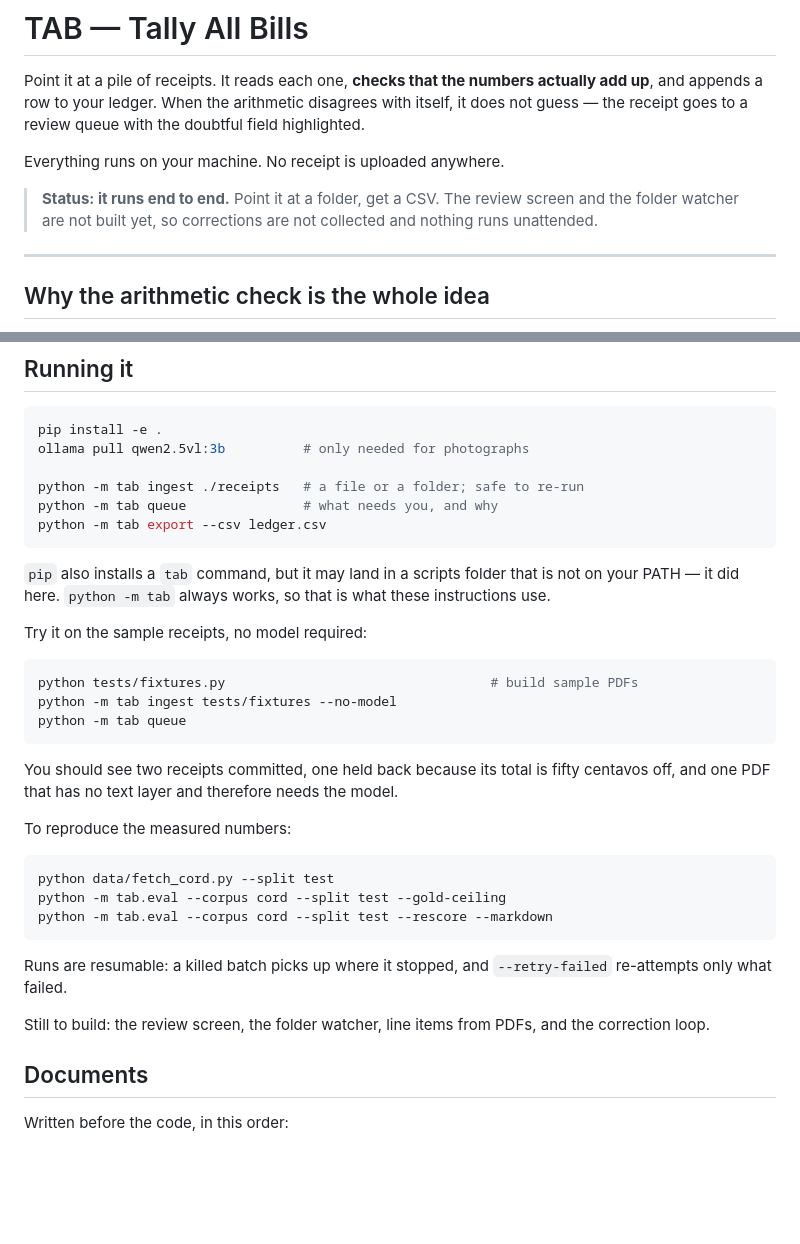
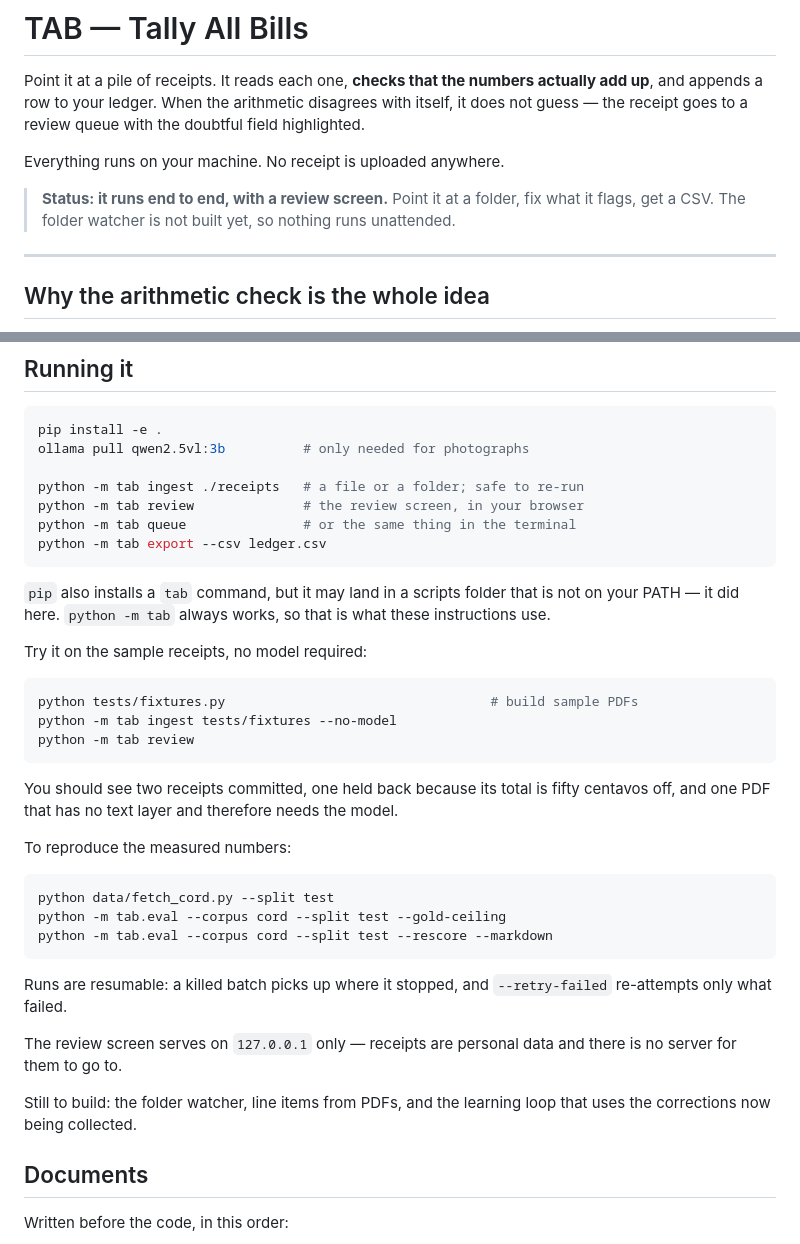
Before and after one commit to Zeref538/tab, a Markdown page: README.md, 2 parts joined by grey strips. Drawn GitHub-style; blank space fills up the shorter version.

Commit message:
docs: the review screen exists now
The README leads with tab review, the component table says web.py is built and
points at the ADR for why it has no framework, and the design brief records
that the page follows the system dark-mode setting rather than offering a
toggle of its own.

````diff
--- a/README.md
+++ b/README.md
@@ -7,9 +7,9 @@ with the doubtful field highlighted.
 
 Everything runs on your machine. No receipt is uploaded anywhere.
 
-> **Status: it runs end to end.** Point it at a folder, get a CSV. The review
-> screen and the folder watcher are not built yet, so corrections are not
-> collected and nothing runs unattended.
+> **Status: it runs end to end, with a review screen.** Point it at a folder,
+> fix what it flags, get a CSV. The folder watcher is not built yet, so nothing
+> runs unattended.
 
 ---
 
@@ -75,7 +75,8 @@ pip install -e .
 ollama pull qwen2.5vl:3b          # only needed for photographs
 
 python -m tab ingest ./receipts   # a file or a folder; safe to re-run
-python -m tab queue               # what needs you, and why
+python -m tab review              # the review screen, in your browser
+python -m tab queue               # or the same thing in the terminal
 python -m tab export --csv ledger.csv
 ```
 
@@ -88,7 +89,7 @@ Try it on the sample receipts, no model required:
 ```bash
 python tests/fixtures.py                                  # build sample PDFs
 python -m tab ingest tests/fixtures --no-model
-python -m tab queue
+python -m tab review
 ```
 
 You should see two receipts committed, one held back because its total is fifty
@@ -105,8 +106,11 @@ python -m tab.eval --corpus cord --split test --rescore --markdown
 Runs are resumable: a killed batch picks up where it stopped, and
 `--retry-failed` re-attempts only what failed.
 
-Still to build: the review screen, the folder watcher, line items from PDFs, and
-the correction loop.
+The review screen serves on `127.0.0.1` only — receipts are personal data and
+there is no server for them to go to.
+
+Still to build: the folder watcher, line items from PDFs, and the learning loop
+that uses the corrections now being collected.
 
 ## Documents
 
````
Also changed, not shown: docs/DESIGN_BRIEF.md (+6 -0 lines), docs/TDD.md (+1 -1 lines).
